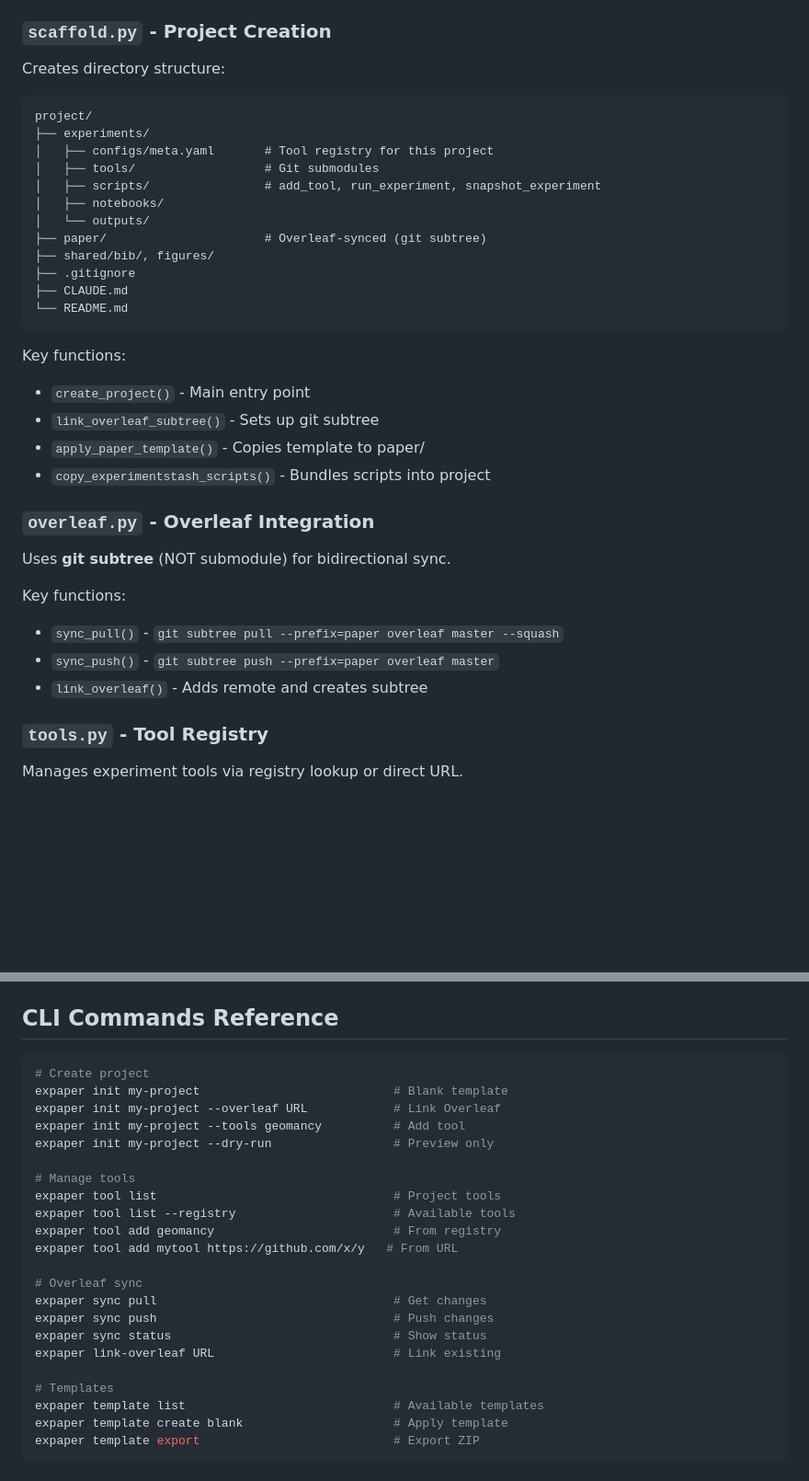
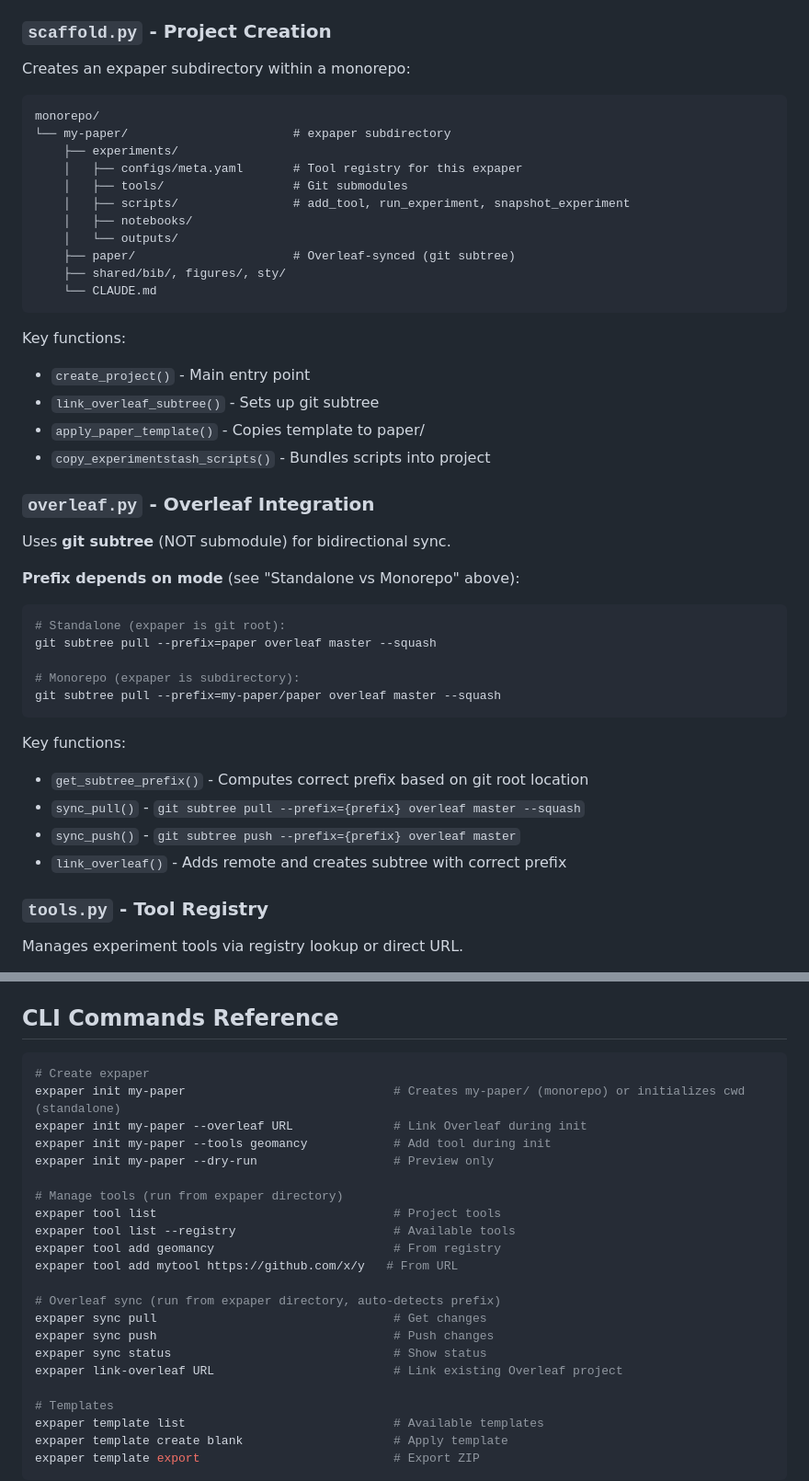
Before and after one commit to cmvcordova/expaper, a Markdown page: CLAUDE.md, 2 parts joined by grey strips. Shown at 92% size. Rendered like a GitHub page; blank space fills up the shorter version.

````diff
--- a/CLAUDE.md
+++ b/CLAUDE.md
@@ -51,20 +96,19 @@ Click-based CLI with these command groups:
 - `expaper link-overleaf <url>` - Link existing Overleaf project
 
 ### `scaffold.py` - Project Creation
-Creates directory structure:
+Creates an expaper subdirectory within a monorepo:
 ```
-project/
-├── experiments/
-│   ├── configs/meta.yaml       # Tool registry for this project
-│   ├── tools/                  # Git submodules
-│   ├── scripts/                # add_tool, run_experiment, snapshot_experiment
-│   ├── notebooks/
-│   └── outputs/
-├── paper/                      # Overleaf-synced (git subtree)
-├── shared/bib/, figures/
-├── .gitignore
-├── CLAUDE.md
-└── README.md
+monorepo/
+└── my-paper/                       # expaper subdirectory
+    ├── experiments/
+    │   ├── configs/meta.yaml       # Tool registry for this expaper
+    │   ├── tools/                  # Git submodules
+    │   ├── scripts/                # add_tool, run_experiment, snapshot_experiment
+    │   ├── notebooks/
+    │   └── outputs/
+    ├── paper/                      # Overleaf-synced (git subtree)
+    ├── shared/bib/, figures/, sty/
+    └── CLAUDE.md
 ```
 
 Key functions:
@@ -76,10 +120,20 @@ Key functions:
 ### `overleaf.py` - Overleaf Integration
 Uses **git subtree** (NOT submodule) for bidirectional sync.
 
+**Prefix depends on mode** (see "Standalone vs Monorepo" above):
+```bash
+# Standalone (expaper is git root):
+git subtree pull --prefix=paper overleaf master --squash
+
+# Monorepo (expaper is subdirectory):
+git subtree pull --prefix=my-paper/paper overleaf master --squash
+```
+
 Key functions:
-- `sync_pull()` - `git subtree pull --prefix=paper overleaf master --squash`
-- `sync_push()` - `git subtree push --prefix=paper overleaf master`
-- `link_overleaf()` - Adds remote and creates subtree
+- `get_subtree_prefix()` - Computes correct prefix based on git root location
+- `sync_pull()` - `git subtree pull --prefix={prefix} overleaf master --squash`
+- `sync_push()` - `git subtree push --prefix={prefix} overleaf master`
+- `link_overleaf()` - Adds remote and creates subtree with correct prefix
 
 ### `tools.py` - Tool Registry
 Manages experiment tools via registry lookup or direct URL.
@@ -148,23 +202,23 @@ In `create_project()`, the order matters:
 ## CLI Commands Reference
 
 ```bash
-# Create project
-expaper init my-project                           # Blank template
-expaper init my-project --overleaf URL            # Link Overleaf
-expaper init my-project --tools geomancy          # Add tool
-expaper init my-project --dry-run                 # Preview only
+# Create expaper
+expaper init my-paper                             # Creates my-paper/ (monorepo) or initializes cwd (standalone)
+expaper init my-paper --overleaf URL              # Link Overleaf during init
+expaper init my-paper --tools geomancy            # Add tool during init
+expaper init my-paper --dry-run                   # Preview only
 
-# Manage tools
+# Manage tools (run from expaper directory)
 expaper tool list                                 # Project tools
 expaper tool list --registry                      # Available tools
 expaper tool add geomancy                         # From registry
 expaper tool add mytool https://github.com/x/y   # From URL
 
-# Overleaf sync
+# Overleaf sync (run from expaper directory, auto-detects prefix)
 expaper sync pull                                 # Get changes
 expaper sync push                                 # Push changes
 expaper sync status                               # Show status
-expaper link-overleaf URL                         # Link existing
+expaper link-overleaf URL                         # Link existing Overleaf project
 
 # Templates
 expaper template list                             # Available templates
````
Also changed, not shown: other parts of CLAUDE.md (+47 -2 lines).
